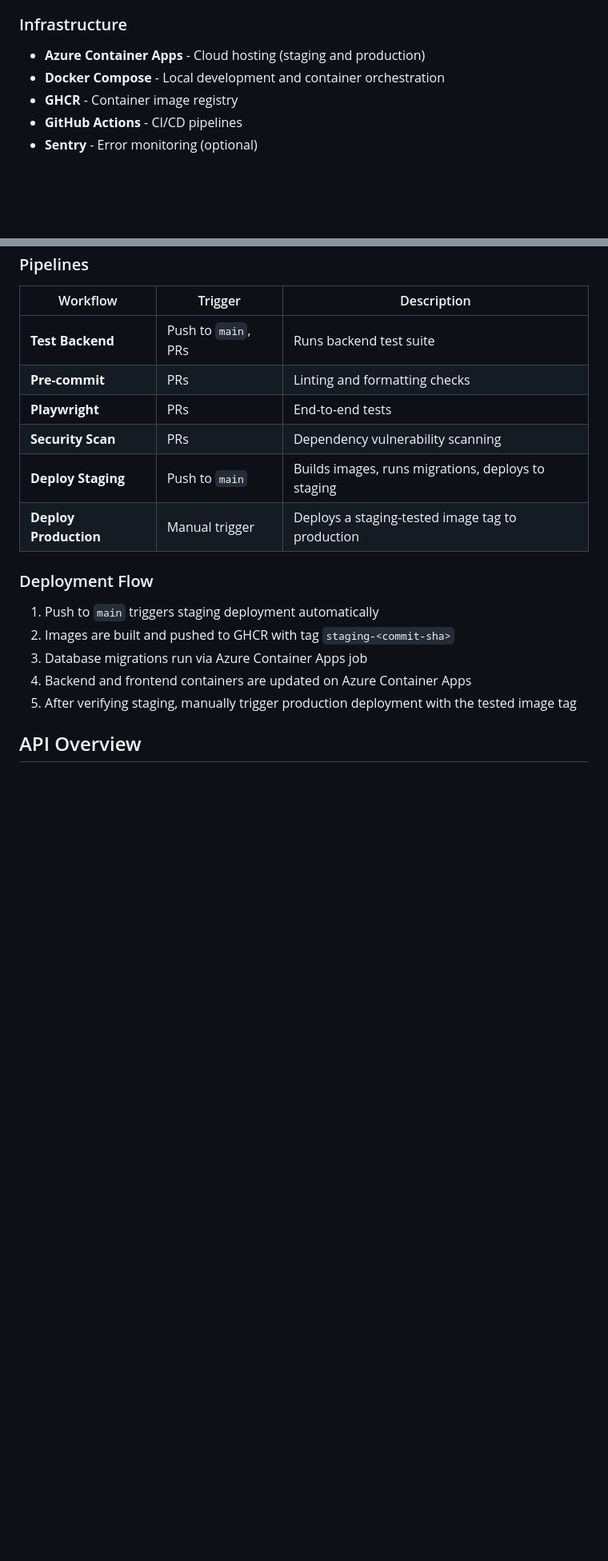
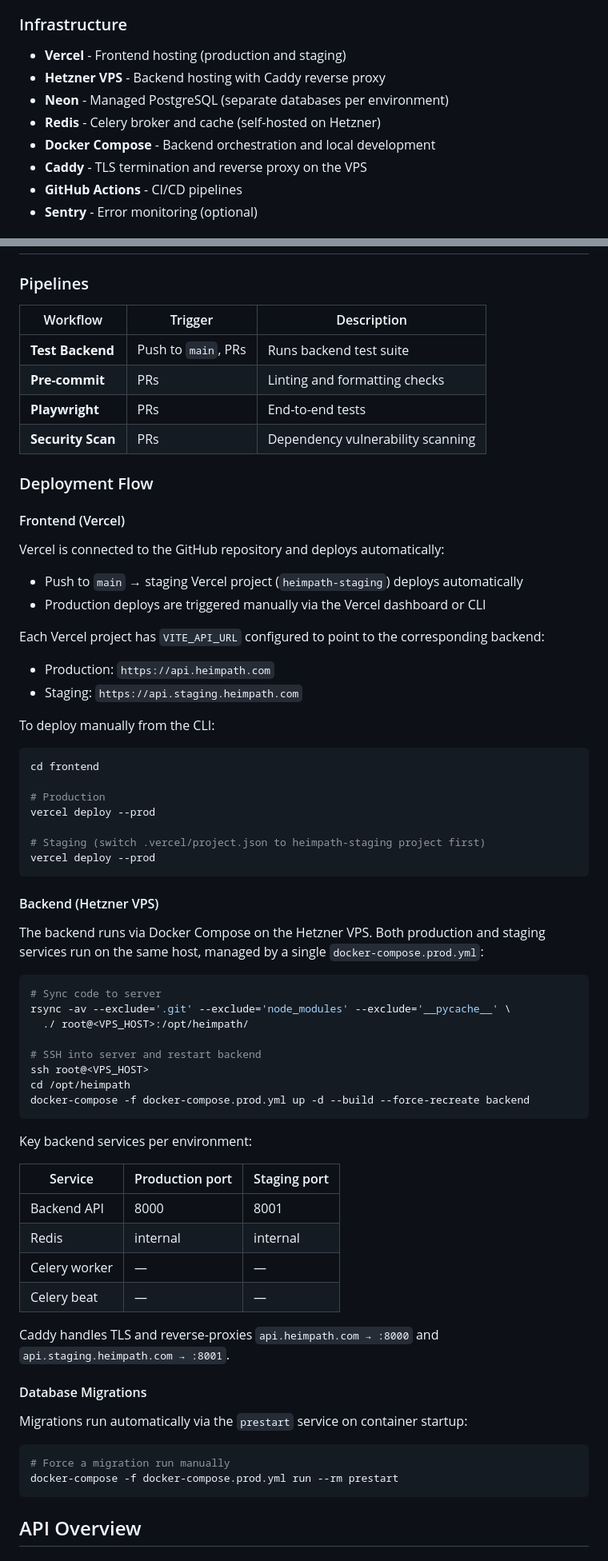
Before and after one commit to Sojisoyoye/heimpath, a Markdown page: README.md, 2 parts joined by grey strips. Shown at 80% size. GitHub-like rendering; blank space fills up the shorter version.

````diff
--- a/README.md
+++ b/README.md
@@ -131,9 +138,12 @@ All calculators are available without login at `/tools/*` for public access.
 - **Vite** - Fast build tool
 
 ### Infrastructure
-- **Azure Container Apps** - Cloud hosting (staging and production)
-- **Docker Compose** - Local development and container orchestration
-- **GHCR** - Container image registry
+- **Vercel** - Frontend hosting (production and staging)
+- **Hetzner VPS** - Backend hosting with Caddy reverse proxy
+- **Neon** - Managed PostgreSQL (separate databases per environment)
+- **Redis** - Celery broker and cache (self-hosted on Hetzner)
+- **Docker Compose** - Backend orchestration and local development
+- **Caddy** - TLS termination and reverse proxy on the VPS
 - **GitHub Actions** - CI/CD pipelines
 - **Sentry** - Error monitoring (optional)
 
@@ -204,16 +214,65 @@ See `.env.example` for the full list.
 | **Pre-commit** | PRs | Linting and formatting checks |
 | **Playwright** | PRs | End-to-end tests |
 | **Security Scan** | PRs | Dependency vulnerability scanning |
-| **Deploy Staging** | Push to `main` | Builds images, runs migrations, deploys to staging |
-| **Deploy Production** | Manual trigger | Deploys a staging-tested image tag to production |
 
 ### Deployment Flow
 
-1. Push to `main` triggers staging deployment automatically
-2. Images are built and pushed to GHCR with tag `staging-<commit-sha>`
-3. Database migrations run via Azure Container Apps job
-4. Backend and frontend containers are updated on Azure Container Apps
-5. After verifying staging, manually trigger production deployment with the tested image tag
+#### Frontend (Vercel)
+
+Vercel is connected to the GitHub repository and deploys automatically:
+- Push to `main` → staging Vercel project (`heimpath-staging`) deploys automatically
+- Production deploys are triggered manually via the Vercel dashboard or CLI
+
+Each Vercel project has `VITE_API_URL` configured to point to the corresponding backend:
+- Production: `https://api.heimpath.com`
+- Staging: `https://api.staging.heimpath.com`
+
+To deploy manually from the CLI:
+
+```bash
+cd frontend
+
+# Production
+vercel deploy --prod
+
+# Staging (switch .vercel/project.json to heimpath-staging project first)
+vercel deploy --prod
+```
+
+#### Backend (Hetzner VPS)
+
+The backend runs via Docker Compose on the Hetzner VPS. Both production and staging services run on the same host, managed by a single `docker-compose.prod.yml`:
+
+```bash
+# Sync code to server
+rsync -av --exclude='.git' --exclude='node_modules' --exclude='__pycache__' \
+  ./ root@<VPS_HOST>:/opt/heimpath/
+
+# SSH into server and restart backend
+ssh root@<VPS_HOST>
+cd /opt/heimpath
+docker-compose -f docker-compose.prod.yml up -d --build --force-recreate backend
+```
+
+Key backend services per environment:
+
+| Service | Production port | Staging port |
+|---------|----------------|--------------|
+| Backend API | 8000 | 8001 |
+| Redis | internal | internal |
+| Celery worker | — | — |
+| Celery beat | — | — |
+
+Caddy handles TLS and reverse-proxies `api.heimpath.com → :8000` and `api.staging.heimpath.com → :8001`.
+
+#### Database Migrations
+
+Migrations run automatically via the `prestart` service on container startup:
+
+```bash
+# Force a migration run manually
+docker-compose -f docker-compose.prod.yml run --rm prestart
+```
 
 ## API Overview
 
````
Also changed, not shown: other parts of README.md (+35 -23 lines), infra/DEPLOYMENT.md (added, +179 -0 lines).
